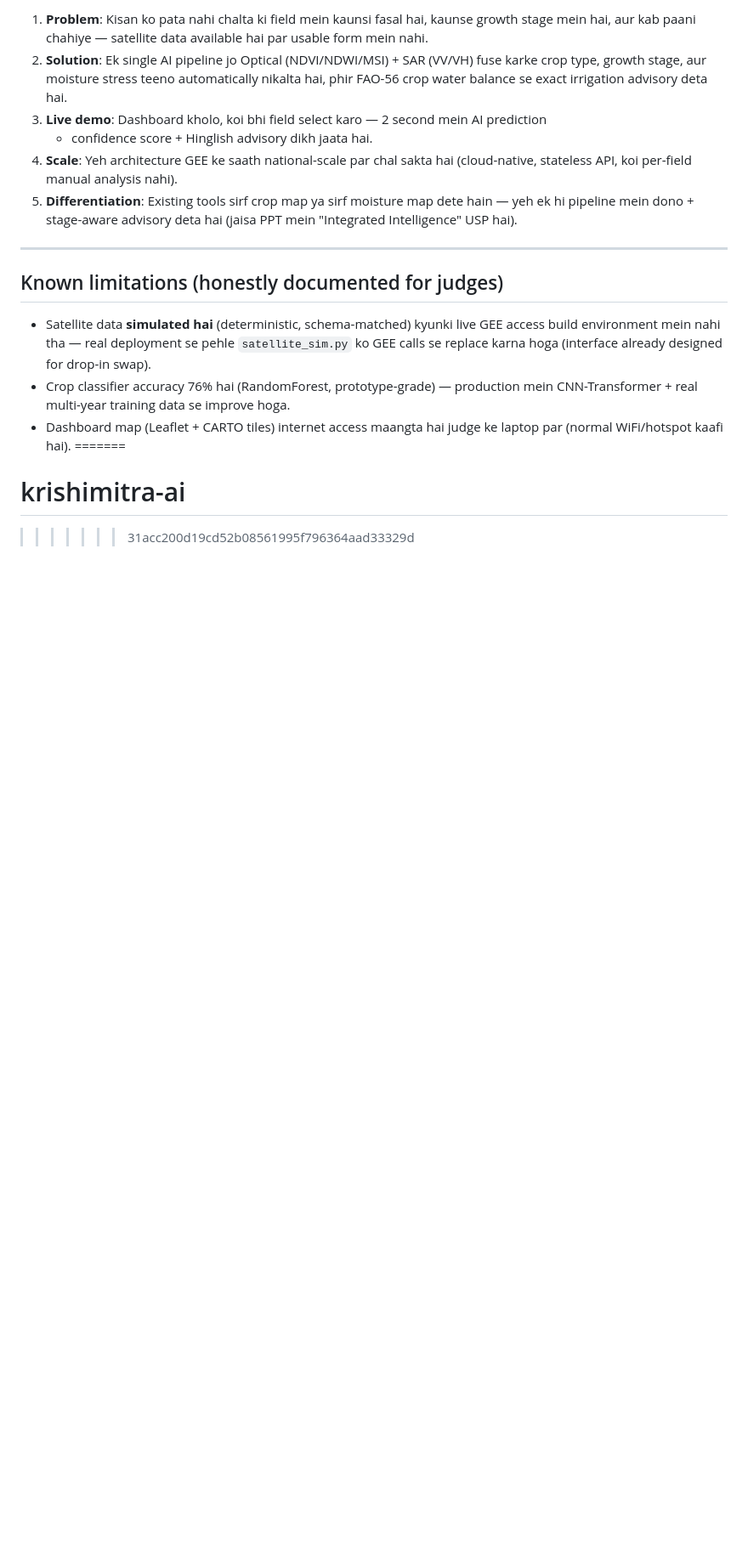
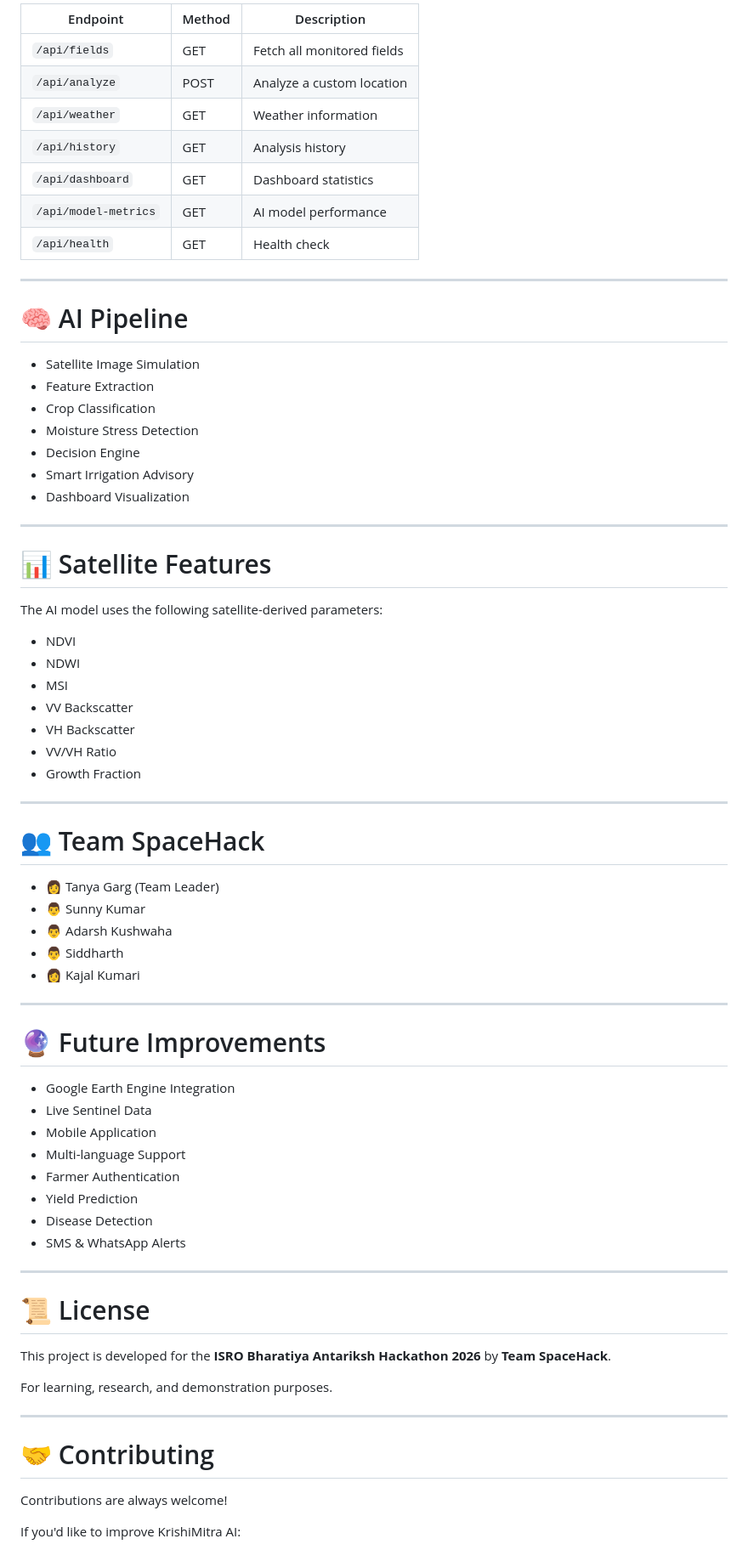
Before and after one commit to SunnyAgrwl05/krishimitra-ai, a Markdown page: README.md, the part around one of its changes. Shown at 85% size. Drawn GitHub-style; blank space fills up the shorter version.

Commit message:
docs: redesign README with professional project documentation

```diff
--- a/README.md
+++ b/README.md
@@ -158,28 +142,76 @@ Browser: http://localhost:5000
 
-1. **Problem**: Kisan ko pata nahi chalta ki field mein kaunsi fasal hai, kaunse growth
-   stage mein hai, aur kab paani chahiye — satellite data available hai par usable form mein nahi.
-2. **Solution**: Ek single AI pipeline jo Optical (NDVI/NDWI/MSI) + SAR (VV/VH) fuse karke
-   crop type, growth stage, aur moisture stress teeno automatically nikalta hai, phir
-   FAO-56 crop water balance se exact irrigation advisory deta hai.
-3. **Live demo**: Dashboard kholo, koi bhi field select karo — 2 second mein AI prediction
-   + confidence score + Hinglish advisory dikh jaata hai.
-4. **Scale**: Yeh architecture GEE ke saath national-scale par chal sakta hai (cloud-native,
-   stateless API, koi per-field manual analysis nahi).
-5. **Differentiation**: Existing tools sirf crop map ya sirf moisture map dete hain — yeh
-   ek hi pipeline mein dono + stage-aware advisory deta hai (jaisa PPT mein "Integrated
-   Intelligence" USP hai).
+| Endpoint | Method | Description |
+|----------|--------|-------------|
+| `/api/fields` | GET | Fetch all monitored fields |
+| `/api/analyze` | POST | Analyze a custom location |
+| `/api/weather` | GET | Weather information |
+| `/api/history` | GET | Analysis history |
+| `/api/dashboard` | GET | Dashboard statistics |
+| `/api/model-metrics` | GET | AI model performance |
+| `/api/health` | GET | Health check |
 
 ---
 
-## Known limitations (honestly documented for judges)
+# 🧠 AI Pipeline
 
-- Satellite data **simulated hai** (deterministic, schema-matched) kyunki live GEE access
-  build environment mein nahi tha — real deployment se pehle `satellite_sim.py` ko GEE
-  calls se replace karna hoga (interface already designed for drop-in swap).
-- Crop classifier accuracy 76% hai (RandomForest, prototype-grade) — production mein
-  CNN-Transformer + real multi-year training data se improve hoga.
-- Dashboard map (Leaflet + CARTO tiles) internet access maangta hai judge ke laptop par
-  (normal WiFi/hotspot kaafi hai).
-=======
-# krishimitra-ai
->>>>>>> 31acc200d19cd52b08561995f796364aad33329d
+- Satellite Image Simulation
+- Feature Extraction
+- Crop Classification
+- Moisture Stress Detection
+- Decision Engine
+- Smart Irrigation Advisory
+- Dashboard Visualization
+
+---
+
+# 📊 Satellite Features
+
+The AI model uses the following satellite-derived parameters:
+
+- NDVI
+- NDWI
+- MSI
+- VV Backscatter
+- VH Backscatter
+- VV/VH Ratio
+- Growth Fraction
+
+---
+
+# 👥 Team SpaceHack
+
+- 👩 Tanya Garg (Team Leader)
+- 👨 Sunny Kumar
+- 👨 Adarsh Kushwaha
+- 👨 Siddharth
+- 👩 Kajal Kumari
+
+---
+
+# 🔮 Future Improvements
+
+- Google Earth Engine Integration
+- Live Sentinel Data
+- Mobile Application
+- Multi-language Support
+- Farmer Authentication
+- Yield Prediction
+- Disease Detection
+- SMS & WhatsApp Alerts
+
+---
+
+# 📜 License
+
+This project is developed for the **ISRO Bharatiya Antariksh Hackathon 2026** by **Team SpaceHack**.
+
+For learning, research, and demonstration purposes.
+
+---
+
+# 🤝 Contributing
+
+Contributions are always welcome!
+
+If you'd like to improve KrishiMitra AI:
+
```
Also changed, not shown: other parts of README.md (+197 -120 lines).
